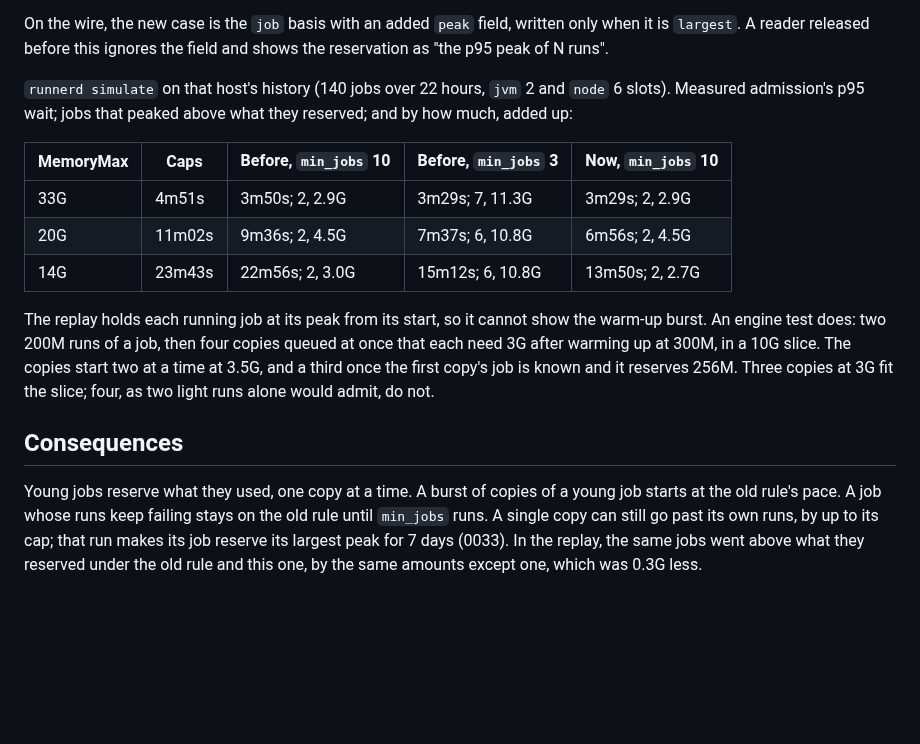
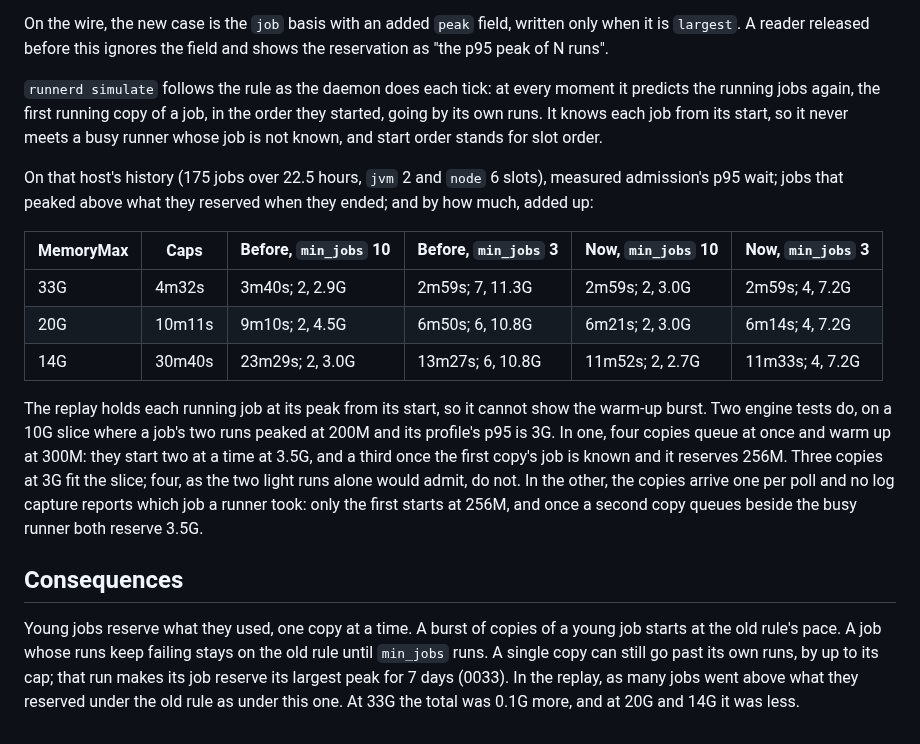
Before and after one commit to ayagmar/runnerd, a Markdown page: docs/adr/0036-young-jobs-predicted-from-their-own-runs.md, the part around the change. Drawn GitHub-style; blank space fills up the shorter version.

Commit message:
docs(adr): 0036's comparison regenerated with the replay following running copies

```diff
--- a/docs/adr/0036-young-jobs-predicted-from-their-own-runs.md
+++ b/docs/adr/0036-young-jobs-predicted-from-their-own-runs.md
@@ -44,24 +44,30 @@ narrows the risk of a burst; it does not rule out the slice filling.
 On the wire, the new case is the `job` basis with an added `peak` field, written only when it is `largest`. A
 reader released before this ignores the field and shows the reservation as "the p95 peak of N runs".
 
-`runnerd simulate` on that host's history (140 jobs over 22 hours, `jvm` 2 and `node` 6 slots). Measured
-admission's p95 wait; jobs that peaked above what they reserved; and by how much, added up:
+`runnerd simulate` follows the rule as the daemon does each tick: at every moment it predicts the running jobs
+again, the first running copy of a job, in the order they started, going by its own runs. It knows each job from
+its start, so it never meets a busy runner whose job is not known, and start order stands for slot order.
 
-| MemoryMax | Caps | Before, `min_jobs` 10 | Before, `min_jobs` 3 | Now, `min_jobs` 10 |
-|---|---|---|---|---|
-| 33G | 4m51s | 3m50s; 2, 2.9G | 3m29s; 7, 11.3G | 3m29s; 2, 2.9G |
-| 20G | 11m02s | 9m36s; 2, 4.5G | 7m37s; 6, 10.8G | 6m56s; 2, 4.5G |
-| 14G | 23m43s | 22m56s; 2, 3.0G | 15m12s; 6, 10.8G | 13m50s; 2, 2.7G |
+On that host's history (175 jobs over 22.5 hours, `jvm` 2 and `node` 6 slots), measured admission's p95 wait;
+jobs that peaked above what they reserved when they ended; and by how much, added up:
 
-The replay holds each running job at its peak from its start, so it cannot show the warm-up burst. An engine test
-does: two 200M runs of a job, then four copies queued at once that each need 3G after warming up at 300M, in a 10G
-slice. The copies start two at a time at 3.5G, and a third once the first copy's job is known and it reserves
-256M. Three copies at 3G fit the slice; four, as two light runs alone would admit, do not.
+| MemoryMax | Caps | Before, `min_jobs` 10 | Before, `min_jobs` 3 | Now, `min_jobs` 10 | Now, `min_jobs` 3 |
+|---|---|---|---|---|---|
+| 33G | 4m32s | 3m40s; 2, 2.9G | 2m59s; 7, 11.3G | 2m59s; 2, 3.0G | 2m59s; 4, 7.2G |
+| 20G | 10m11s | 9m10s; 2, 4.5G | 6m50s; 6, 10.8G | 6m21s; 2, 3.0G | 6m14s; 4, 7.2G |
+| 14G | 30m40s | 23m29s; 2, 3.0G | 13m27s; 6, 10.8G | 11m52s; 2, 2.7G | 11m33s; 4, 7.2G |
+
+The replay holds each running job at its peak from its start, so it cannot show the warm-up burst. Two engine
+tests do, on a 10G slice where a job's two runs peaked at 200M and its profile's p95 is 3G. In one, four copies
+queue at once and warm up at 300M: they start two at a time at 3.5G, and a third once the first copy's job is
+known and it reserves 256M. Three copies at 3G fit the slice; four, as the two light runs alone would admit, do
+not. In the other, the copies arrive one per poll and no log capture reports which job a runner took: only the
+first starts at 256M, and once a second copy queues beside the busy runner both reserve 3.5G.
 
 ## Consequences
 
 Young jobs reserve what they used, one copy at a time. A burst of copies of a young job starts at the old rule's
 pace. A job whose runs keep failing stays on the old rule until `min_jobs` runs. A single copy can still go past
 its own runs, by up to its cap; that run makes its job reserve its largest peak for 7 days (0033). In the replay,
-the same jobs went above what they reserved under the old rule and this one, by the same amounts except one, which
-was 0.3G less.
+as many jobs went above what they reserved under the old rule as under this one. At 33G the total was 0.1G more,
+and at 20G and 14G it was less.
```
